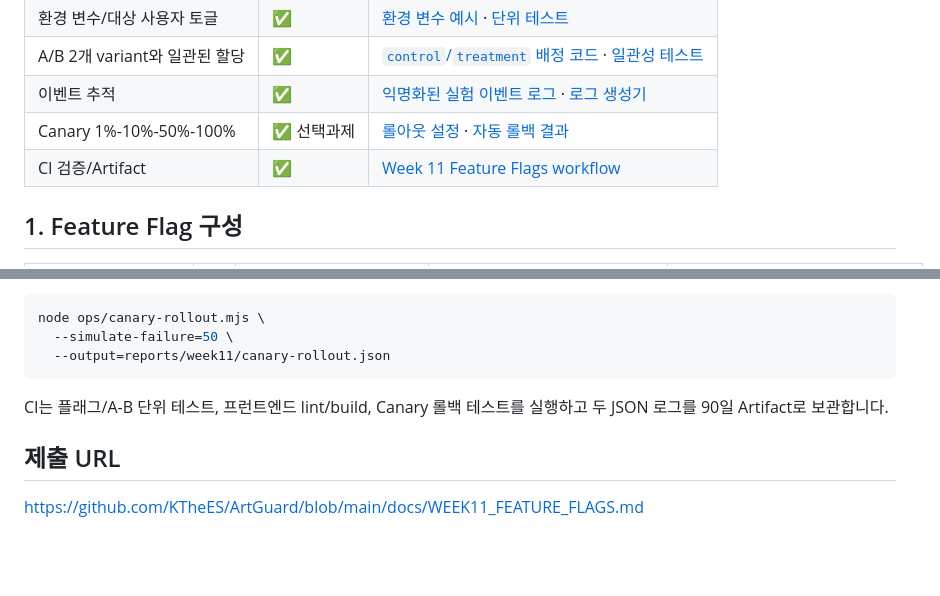
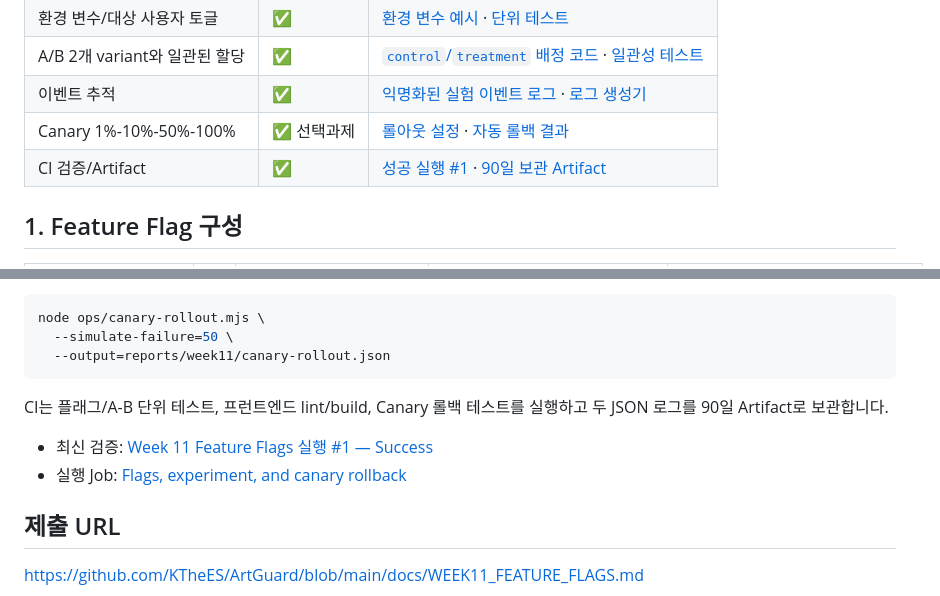
Before and after one commit to KTheES/ArtGuard, a Markdown page: docs/WEEK11_FEATURE_FLAGS.md, 2 parts joined by grey strips. Rendered like a GitHub page; blank space fills up the shorter version.

Commit message:
docs: link week 11 successful verification

```diff
--- a/docs/WEEK11_FEATURE_FLAGS.md
+++ b/docs/WEEK11_FEATURE_FLAGS.md
@@ -9,7 +9,7 @@
 | A/B 2개 variant와 일관된 할당 | ✅ | [`control`/`treatment` 배정 코드](../frontend/feature-flags.js) · [일관성 테스트](../frontend/feature-flags.test.js) |
 | 이벤트 추적 | ✅ | [익명화된 실험 이벤트 로그](../reports/week11/experiment-events.json) · [로그 생성기](../frontend/scripts/simulate-experiment.mjs) |
 | Canary 1%-10%-50%-100% | ✅ 선택과제 | [롤아웃 설정](../ops/canary-rollout.mjs) · [자동 롤백 결과](../reports/week11/canary-rollout.json) |
-| CI 검증/Artifact | ✅ | [Week 11 Feature Flags workflow](https://github.com/KTheES/ArtGuard/actions/workflows/week11-feature-flags.yml) |
+| CI 검증/Artifact | ✅ | [성공 실행 #1](https://github.com/KTheES/ArtGuard/actions/runs/41195803435) · [90일 보관 Artifact](https://github.com/KTheES/ArtGuard/actions/runs/41195803435/artifacts/13040198061) |
 
 ## 1. Feature Flag 구성
 
@@ -61,6 +61,9 @@ node ops/canary-rollout.mjs \
 
 CI는 플래그/A-B 단위 테스트, 프런트엔드 lint/build, Canary 롤백 테스트를 실행하고 두 JSON 로그를 90일 Artifact로 보관합니다.
 
+- 최신 검증: [Week 11 Feature Flags 실행 #1 — Success](https://github.com/KTheES/ArtGuard/actions/runs/41195803435)
+- 실행 Job: [Flags, experiment, and canary rollback](https://github.com/KTheES/ArtGuard/actions/runs/41195803435/job/124521590590)
+
 ## 제출 URL
 
 <https://github.com/KTheES/ArtGuard/blob/main/docs/WEEK11_FEATURE_FLAGS.md>
```
